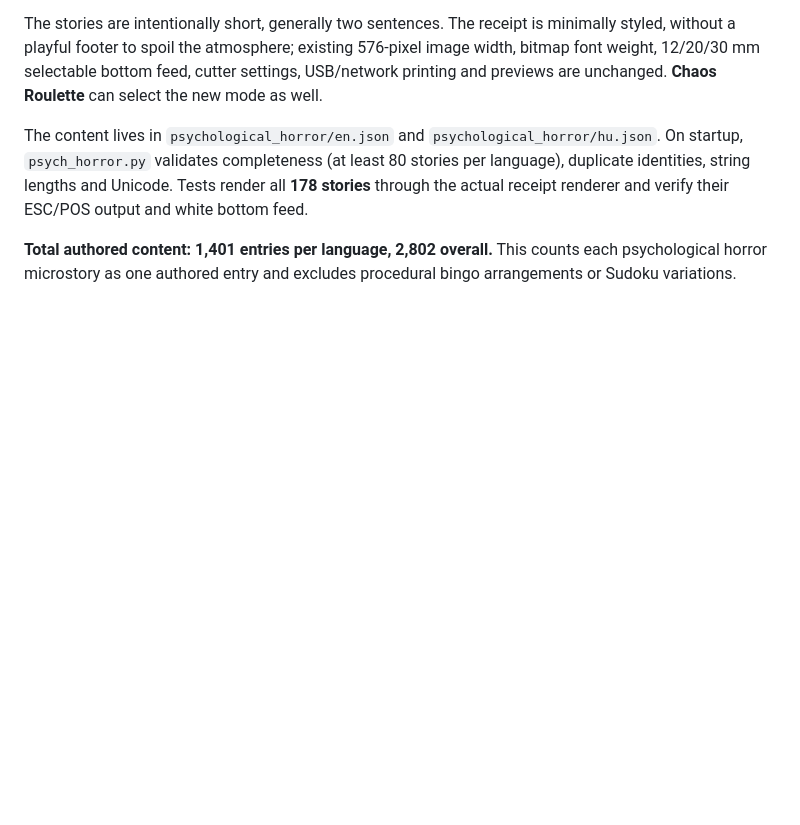
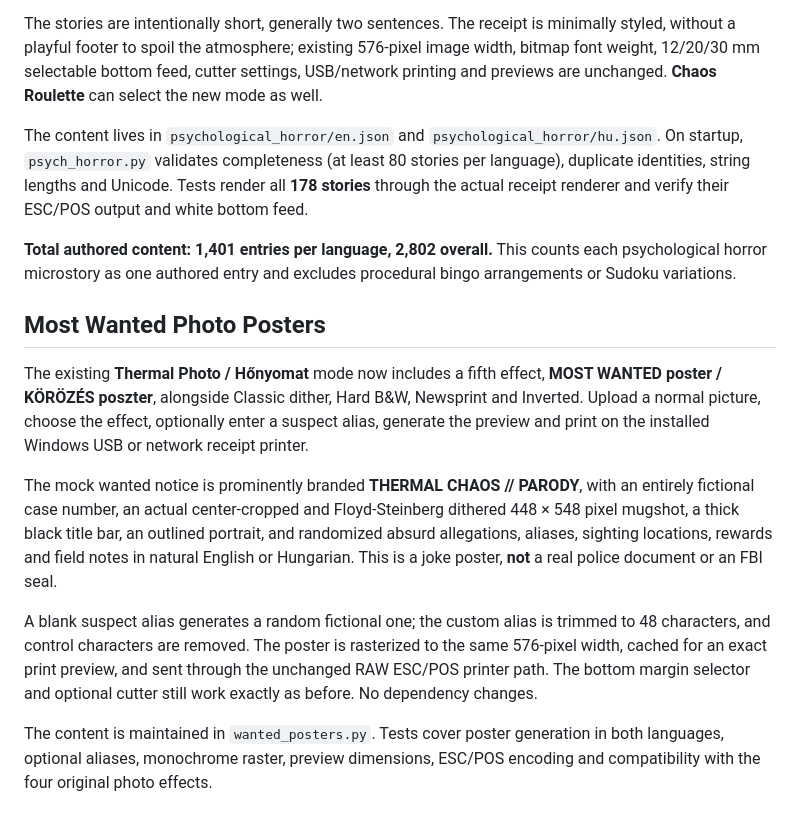
Before and after one commit to Nemeth-Tamas/funwith80mm, a Markdown page: README.md, the part around the change. GitHub-like rendering; blank space fills up the shorter version.

Commit message:
Document bilingual parody Most Wanted photo posters and printing steps

```diff
--- a/README.md
+++ b/README.md
@@ -174,3 +174,30 @@ actual receipt renderer and verify their ESC/POS output and white bottom feed.
 **Total authored content: 1,401 entries per language, 2,802 overall.**
 This counts each psychological horror microstory as one authored entry
 and excludes procedural bingo arrangements or Sudoku variations.
+
+
+## Most Wanted Photo Posters
+
+The existing **Thermal Photo / Hőnyomat** mode now includes a fifth effect,
+**MOST WANTED poster / KÖRÖZÉS poszter**, alongside Classic dither, Hard B&W,
+Newsprint and Inverted. Upload a normal picture, choose the effect, optionally
+enter a suspect alias, generate the preview and print on the installed
+Windows USB or network receipt printer.
+
+The mock wanted notice is prominently branded **THERMAL CHAOS // PARODY**,
+with an entirely fictional case number, an actual center-cropped and
+Floyd-Steinberg dithered 448 × 548 pixel mugshot, a thick black title bar,
+an outlined portrait, and randomized absurd allegations, aliases, sighting
+locations, rewards and field notes in natural English or Hungarian.
+This is a joke poster, **not** a real police document or an FBI seal.
+
+A blank suspect alias generates a random fictional one; the custom alias
+is trimmed to 48 characters, and control characters are removed.
+The poster is rasterized to the same 576-pixel width, cached for an exact
+print preview, and sent through the unchanged RAW ESC/POS printer path.
+The bottom margin selector and optional cutter still work exactly as before.
+No dependency changes.
+
+The content is maintained in `wanted_posters.py`. Tests cover poster generation
+in both languages, optional aliases, monochrome raster, preview dimensions,
+ESC/POS encoding and compatibility with the four original photo effects.
```
